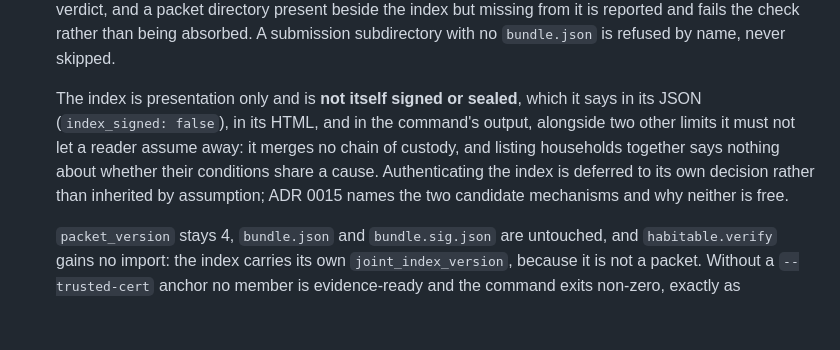
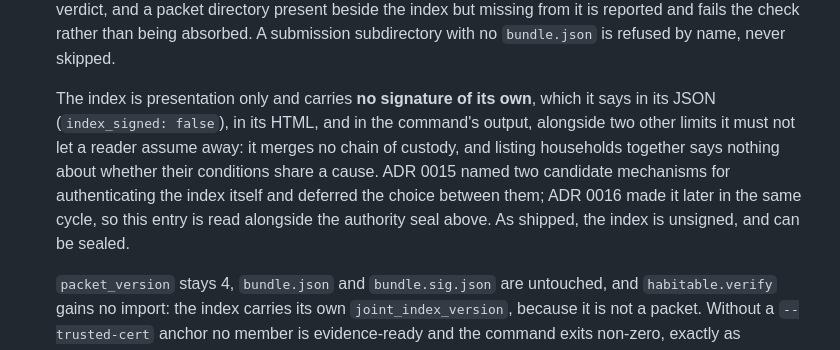
Before and after one commit to ChelseaKR/habitable, a Markdown page: CHANGELOG.md, the part around the change. GitHub-like rendering; blank space fills up the shorter version.

Commit message:
docs(changelog): stop the joint-index entry denying the seal shipping beside it
Both entries now land in the same [Unreleased] block, and they contradicted
each other. The ADR 0015 entry said the index "is not itself signed or
sealed" and that authenticating it "is deferred to its own decision" -- true
when it was written, false once the seal entry sits directly above it.

The in-product text was already correct: this PR rewrote
`joint_index_unsigned` in both locales to say the index carries no signature
of its own and that `--require-seal` refuses an uncountersigned list. Only
the changelog still asserted the deferral, which is the kind of stale claim
this project treats as a defect rather than a formatting nit -- a release
note is read by people deciding what the tool proves.

The distinction the rewrite preserves is the one ADR 0008 and ADR 0016 both
turn on: unsigned and unsealed are not the same state. The index is still
unsigned and `index_signed` still reports `false`; what changed is that it
can now be sealed.

Co-Authored-By: Claude Opus 5 (1M context) <noreply@anthropic.com>
Claude-Session: https://claude.ai/code/session_01FyQD4ePgV5H7xeZBreFvYY

```diff
--- a/CHANGELOG.md
+++ b/CHANGELOG.md
@@ -191,13 +191,15 @@ follow [Semantic Versioning](https://semver.org/). The **packet format** and the
   rather than being absorbed. A submission subdirectory with no `bundle.json`
   is refused by name, never skipped.
 
-  The index is presentation only and is **not itself signed or sealed**, which
+  The index is presentation only and carries **no signature of its own**, which
   it says in its JSON (`index_signed: false`), in its HTML, and in the
   command's output, alongside two other limits it must not let a reader assume
   away: it merges no chain of custody, and listing households together says
-  nothing about whether their conditions share a cause. Authenticating the
-  index is deferred to its own decision rather than inherited by assumption;
-  ADR 0015 names the two candidate mechanisms and why neither is free.
+  nothing about whether their conditions share a cause. ADR 0015 named two
+  candidate mechanisms for authenticating the index itself and deferred the
+  choice between them; ADR 0016 made it later in the same cycle, so this entry
+  is read alongside the authority seal above. As shipped, the index is
+  unsigned, and can be sealed.
 
   `packet_version` stays 4, `bundle.json` and `bundle.sig.json` are untouched,
   and `habitable.verify` gains no import: the index carries its own
```
